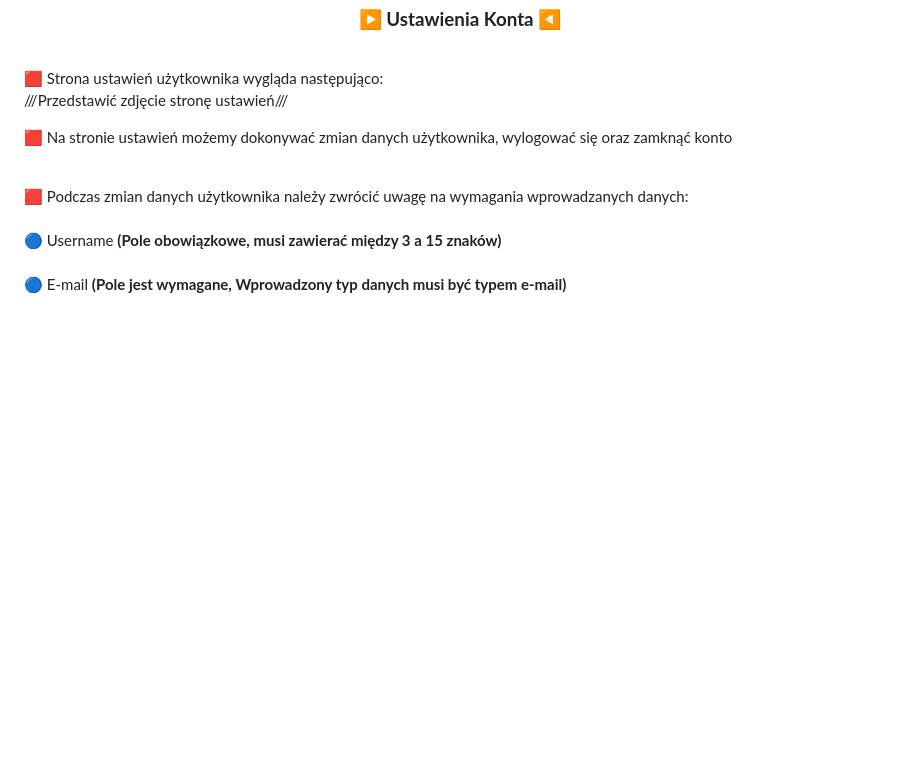
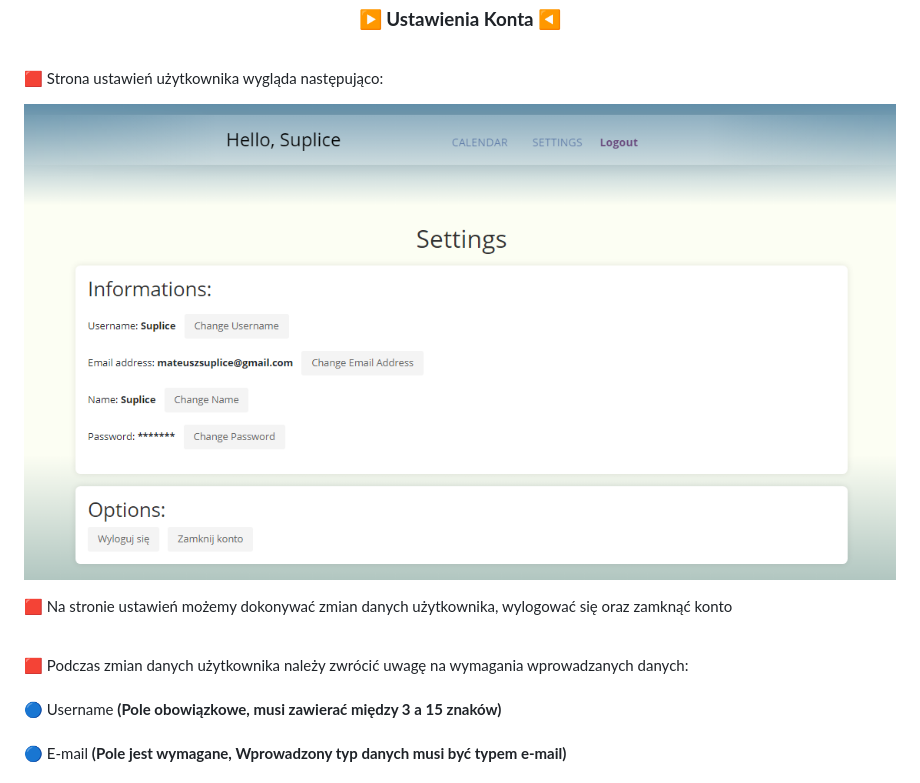
Before and after one commit to Suplice/Calendar-App, a Markdown page: README.md, the part around one of its changes. GitHub-like rendering; blank space fills up the shorter version.

```diff
--- a/README.md
+++ b/README.md
@@ -112,7 +127,9 @@ Posiadając konto możemy wykonywać na nim wiele operacji takich jak:</b>
 <b><h3 align="center">:arrow_forward: Ustawienia Konta :arrow_backward:</h3></b>
 <br>
 :red_square: Strona ustawień użytkownika wygląda następująco: <br>
-///Przedstawić zdjęcie stronę ustawień///
+<p align="center">
+  <img src="Assets/Settings Site.png">
+</p>
 
 :red_square: Na stronie ustawień możemy dokonywać zmian danych użytkownika, wylogować się oraz zamknąć konto <br><br>
 
```
Also changed, not shown: other parts of README.md (+20 -5 lines).
